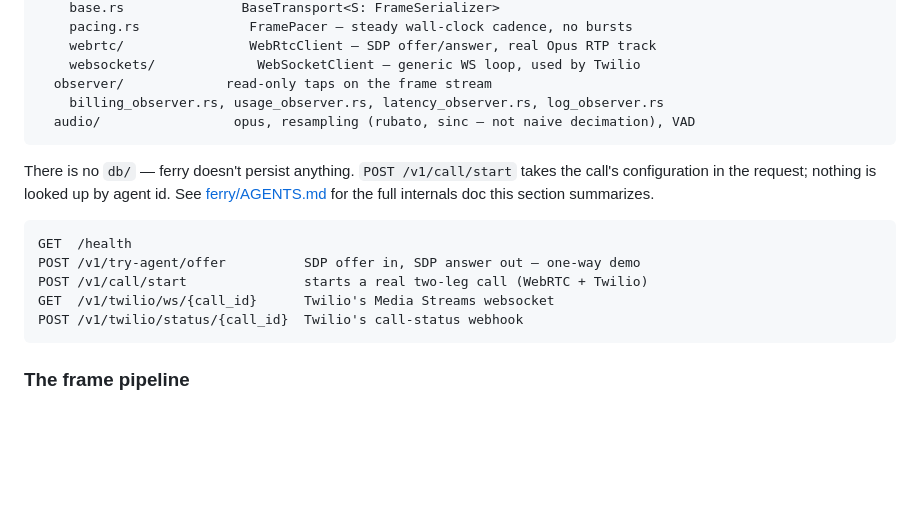
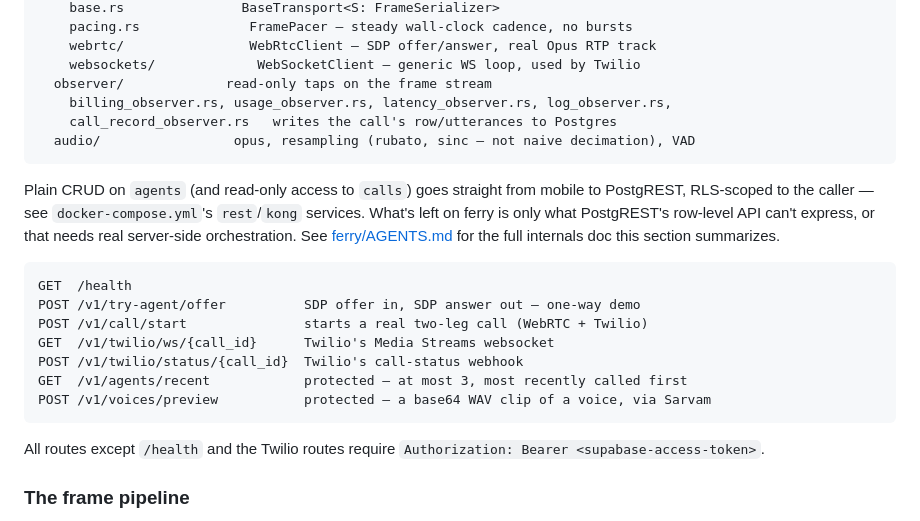
Before and after one commit to Rivervoice-org/RiverVoice, a Markdown page: README.md, the part around one of its changes. GitHub-like rendering; blank space fills up the shorter version.

````diff
--- a/README.md
+++ b/README.md
@@ -235,13 +264,16 @@ ferry/src/
     webrtc/                WebRtcClient — SDP offer/answer, real Opus RTP track
     websockets/             WebSocketClient — generic WS loop, used by Twilio
   observer/             read-only taps on the frame stream
-    billing_observer.rs, usage_observer.rs, latency_observer.rs, log_observer.rs
+    billing_observer.rs, usage_observer.rs, latency_observer.rs, log_observer.rs,
+    call_record_observer.rs   writes the call's row/utterances to Postgres
   audio/                 opus, resampling (rubato, sinc — not naive decimation), VAD
 ```
 
-There is no `db/` — ferry doesn't persist anything. `POST /v1/call/start`
-takes the call's configuration in the request; nothing is looked up by agent
-id. See [ferry/AGENTS.md](ferry/AGENTS.md) for the full internals doc this
+Plain CRUD on `agents` (and read-only access to `calls`) goes straight from
+mobile to PostgREST, RLS-scoped to the caller — see `docker-compose.yml`'s
+`rest`/`kong` services. What's left on ferry is only what PostgREST's
+row-level API can't express, or that needs real server-side orchestration.
+See [ferry/AGENTS.md](ferry/AGENTS.md) for the full internals doc this
 section summarizes.
 
 ```
@@ -250,7 +282,12 @@ POST /v1/try-agent/offer          SDP offer in, SDP answer out — one-way demo
 POST /v1/call/start               starts a real two-leg call (WebRTC + Twilio)
 GET  /v1/twilio/ws/{call_id}      Twilio's Media Streams websocket
 POST /v1/twilio/status/{call_id}  Twilio's call-status webhook
+GET  /v1/agents/recent            protected — at most 3, most recently called first
+POST /v1/voices/preview           protected — a base64 WAV clip of a voice, via Sarvam
 ```
+
+All routes except `/health` and the Twilio routes require `Authorization:
+Bearer <supabase-access-token>`.
 
 ### The frame pipeline
 
````
Also changed, not shown: other parts of README.md (+72 -34 lines).
